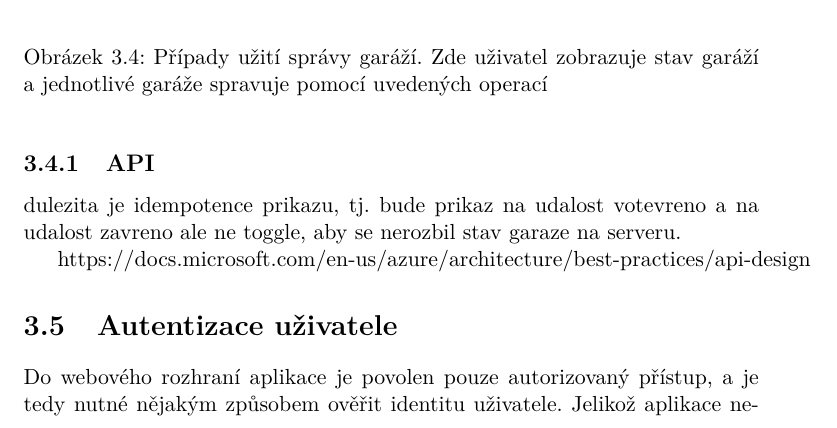
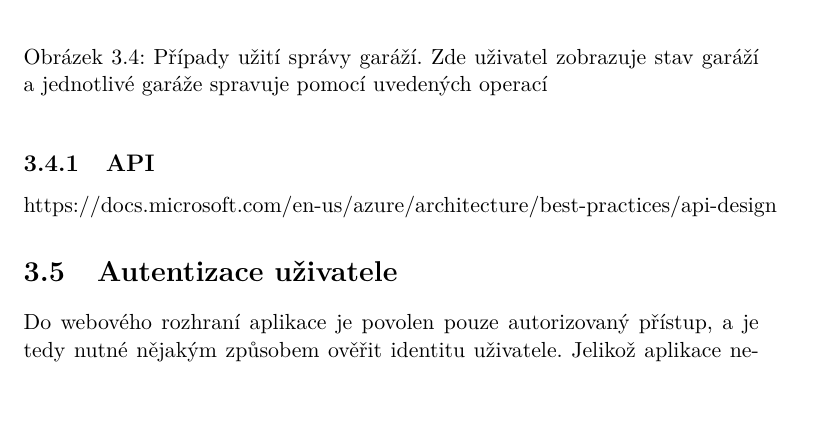
Before and after one commit to ggljzr/mi-dip, a LaTeX thesis (DP_Cervenka_Ondrej_2018.tex, which reads chapters/navrh.tex): part of page 46 of 71, cut so that both start at the same text, the shorter picture padded with empty space. Compiled offline with pdfLaTeX.

Commit message:
removed some old notes

```diff
--- a/chapters/navrh.tex
+++ b/chapters/navrh.tex
@@ -187,8 +187,6 @@ Flask API
 \subsection{API}
 \label{sec:de_api}
 
-dulezita je idempotence prikazu, tj. bude prikaz na udalost votevreno a na udalost zavreno ale ne toggle, aby se nerozbil stav garaze na serveru.
-
 https://docs.microsoft.com/en-us/azure/architecture/best-practices/api-design
 
 \section{Autentizace uživatele}
```
